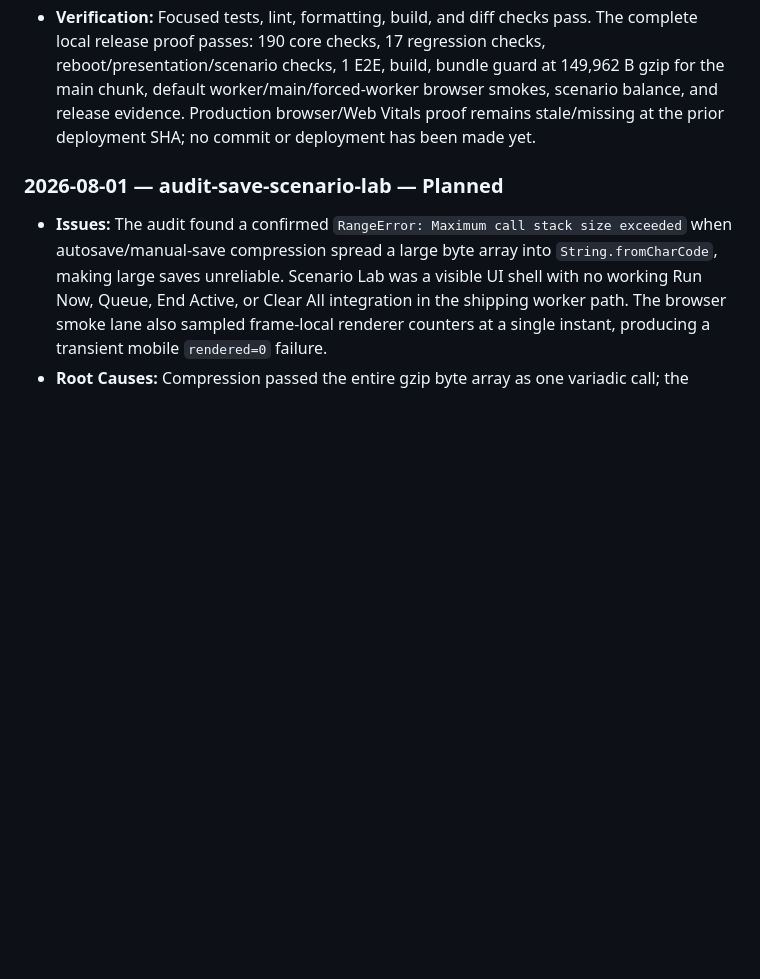
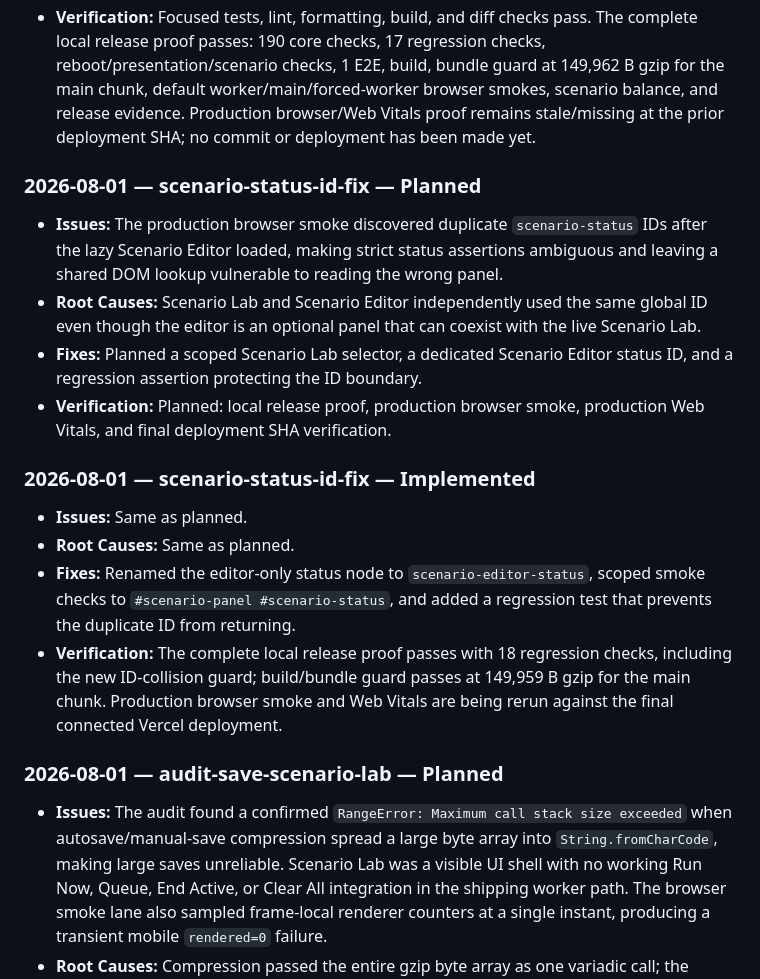
Before and after one commit to Sappgulf/Creature-Sandbox, a Markdown page: CHANGELOG.md, the part around the change. Rendered like a GitHub page; blank space fills up the shorter version.

Commit message:
Document Scenario Lab production fix

```diff
--- a/CHANGELOG.md
+++ b/CHANGELOG.md
@@ -47,6 +47,20 @@
 - **Root Causes:** Same as planned.
 - **Fixes:** Renamed the stable `first_ecosystem` presentation to Herd Rescue, added a 120-second / average-stress-under-60 objective, exposed three guided expedition steps in the director snapshot, and updated smoke expectations for the new player-facing name.
 - **Verification:** Focused tests, lint, formatting, build, and diff checks pass. The complete local release proof passes: 190 core checks, 17 regression checks, reboot/presentation/scenario checks, 1 E2E, build, bundle guard at 149,962 B gzip for the main chunk, default worker/main/forced-worker browser smokes, scenario balance, and release evidence. Production browser/Web Vitals proof remains stale/missing at the prior deployment SHA; no commit or deployment has been made yet.
+
+### 2026-08-01 — scenario-status-id-fix — Planned
+
+- **Issues:** The production browser smoke discovered duplicate `scenario-status` IDs after the lazy Scenario Editor loaded, making strict status assertions ambiguous and leaving a shared DOM lookup vulnerable to reading the wrong panel.
+- **Root Causes:** Scenario Lab and Scenario Editor independently used the same global ID even though the editor is an optional panel that can coexist with the live Scenario Lab.
+- **Fixes:** Planned a scoped Scenario Lab selector, a dedicated Scenario Editor status ID, and a regression assertion protecting the ID boundary.
+- **Verification:** Planned: local release proof, production browser smoke, production Web Vitals, and final deployment SHA verification.
+
+### 2026-08-01 — scenario-status-id-fix — Implemented
+
+- **Issues:** Same as planned.
+- **Root Causes:** Same as planned.
+- **Fixes:** Renamed the editor-only status node to `scenario-editor-status`, scoped smoke checks to `#scenario-panel #scenario-status`, and added a regression test that prevents the duplicate ID from returning.
+- **Verification:** The complete local release proof passes with 18 regression checks, including the new ID-collision guard; build/bundle guard passes at 149,959 B gzip for the main chunk. Production browser smoke and Web Vitals are being rerun against the final connected Vercel deployment.
 
 ### 2026-08-01 — audit-save-scenario-lab — Planned
 
```
